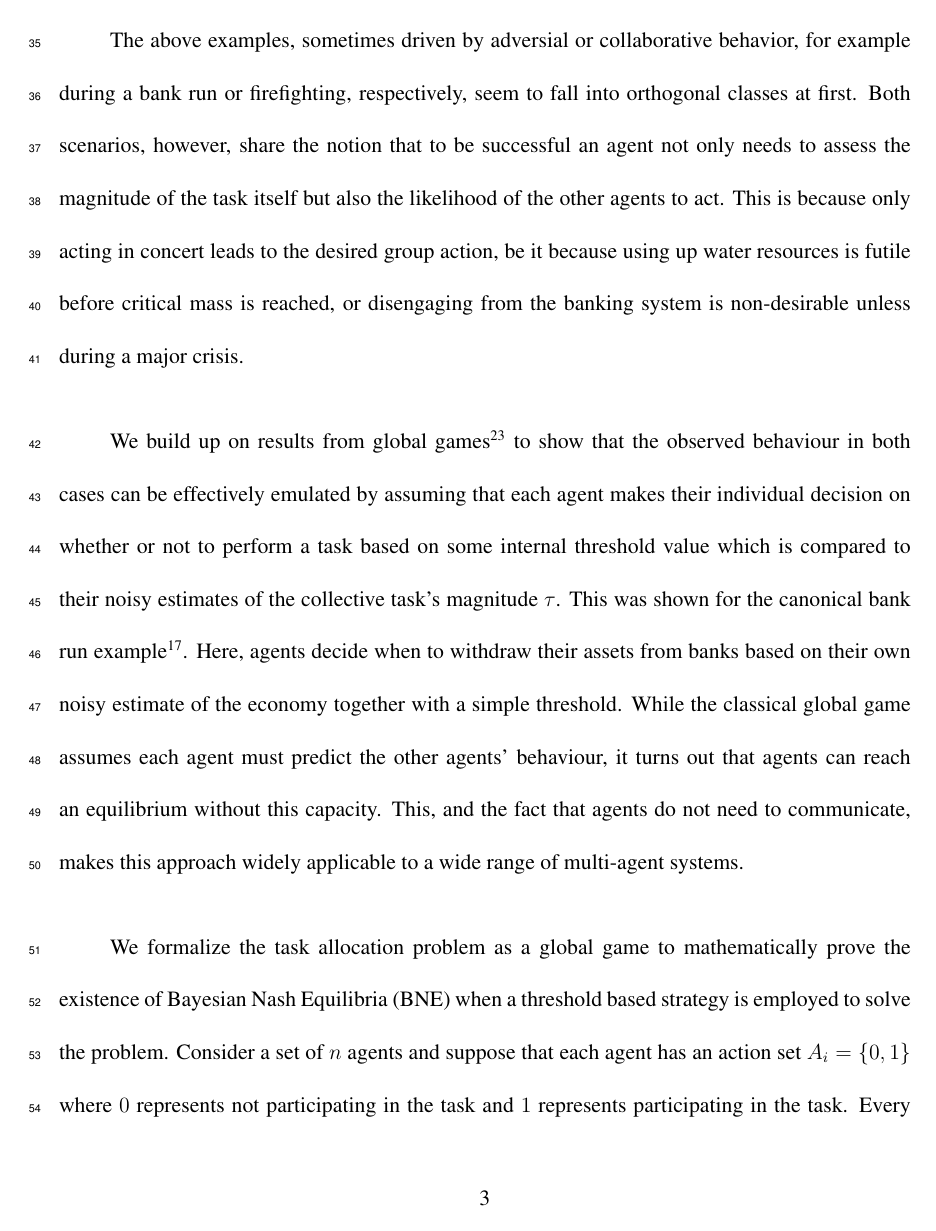
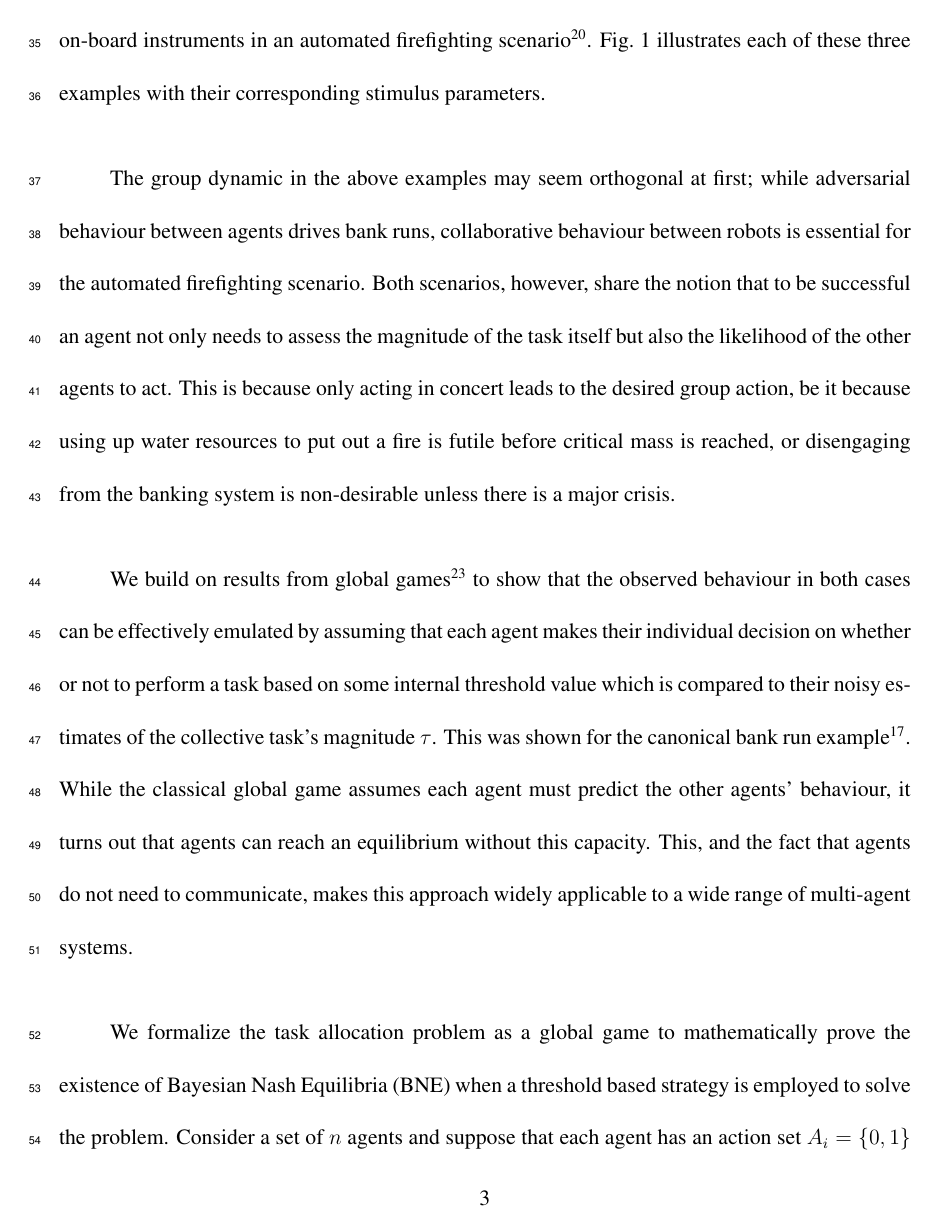
Before and after one commit to akanakia/SigmoidTaskAllocation, a LaTeX paper (Nature/nature-text.tex): page 3 of 16. Compiled offline with pdfLaTeX.

Commit message:
Incorporated some of John's small suggestions.

```diff
--- a/Nature/nature-text.tex
+++ b/Nature/nature-text.tex
@@ -62,4 +62,3 @@
 % --------------- PAPER BODY --------------------
 \linenumbers
 \begin{abstract}
-Task allocation subject to communication constraints is ubiquitous in nature at all scales, ranging from cellular systems\cite{Yoshida2010, Suzuki2015} and social insects\cite{Robinson1987, Gordon1996, Bonabeau1998, Theraulaz1998} to large animal herds\cite{Conradt2003, Conradt2005} and human society\cite{Raafat2009}. Inter-agent communication in large systems is not always possible or desired, either due to physical limitations at the agent level (cellular/insect systems) or properties of the task itself (adversary behaviour in humans).
@@ -78,10 +72,8 @@ Situations like this arise in a number of different fields including neurology\c
-In the case of a bank run\cite{Morris2000}, $\tau$ is an aggregate parameter that represents the strength of the economy of a nation. In the case of social insects foraging for food\cite{Bonabeau1996, Theraulaz1998, Krieger2000}, $\tau$ represents a number of environmental cues such as the (imperfect) measurement of food stores in a colony, pheromone levels\cite{Robinson1987} or the waiting time for food transfer from one agent to another\cite{Seeley1989}. A complex combination of these internal and external cues\cite{Gordon1996} temper an agent's perception of the magnitude of a task. In an engineering context, $\tau$ can be seen as the magnitude of a fire (heat intensity and area covered) as sensed by a robot using on-board instruments in an automated firefighting scenario\cite{Kanakia2014}.
+In the case of a bank run\cite{Morris2000}, $\tau$ is an aggregate stimulus parameter that represents the strength of the economy of a nation. Here, agents decide when to withdraw their assets from banks based on their own noisy estimate of the economy together with a simple threshold. In the case of social insects foraging for food\cite{Bonabeau1996, Theraulaz1998, Krieger2000}, $\tau$ represents a number of environmental cues such as the (imperfect) measurement of food stores in a colony, pheromone levels\cite{Robinson1987} or the waiting time for food transfer from one agent to another\cite{Seeley1989}.  A complex combination of these internal and external cues\cite{Gordon1996} temper an agent's perception of the magnitude of a task. In an engineering context, $\tau$ can be seen as the magnitude of a fire (heat intensity and area covered) as sensed by a robot using on-board instruments in an automated firefighting scenario\cite{Kanakia2014}. Fig.~1 illustrates each of these three examples with their corresponding stimulus parameters.
 
-The above examples, sometimes driven by adversial or collaborative behavior, for example during a bank run or firefighting, respectively, seem to fall into orthogonal classes at first.
-%The firefighting and bank run examples may at first seem orthogonal. During the firefighting scenario agents act collaboratively to achieve a common goal while adversarial behaviour is observed in humans during an economic crisis.
-Both scenarios, however, share the notion that to be successful an agent not only needs to assess the magnitude of the task itself but also the likelihood of the other agents to act. This is because only acting in concert leads to the desired group action, be it because using up water resources is futile before critical mass is reached, or disengaging from the banking system is non-desirable unless during a major crisis.
+The group dynamic in the above examples may seem orthogonal at first; while adversarial behaviour between agents drives bank runs, collaborative behaviour between robots is essential for the automated firefighting scenario. Both scenarios, however, share the notion that to be successful an agent not only needs to assess the magnitude of the task itself but also the likelihood of the other agents to act. This is because only acting in concert leads to the desired group action, be it because using up water resources to put out a fire is futile before critical mass is reached, or disengaging from the banking system is non-desirable unless there is a major crisis.
 
- We build up on results from global games\cite{Carlsson1993} to show that the observed behaviour in both cases can be effectively emulated by assuming that each agent makes their individual decision on whether or not to perform a task based on some internal threshold value which is compared to their noisy estimates of the collective task's magnitude $\tau$. This was shown for the canonical bank run example\cite{Morris2000}. Here, agents decide when to withdraw their assets from banks based on their own noisy estimate of the economy together with a simple threshold.  While the classical global game assumes each agent must predict the other agents' behaviour, it turns out that agents can reach an equilibrium without this capacity. This, and the fact that agents do not need to communicate, makes this approach widely applicable to a wide range of multi-agent systems.
+We build on results from global games\cite{Carlsson1993} to show that the observed behaviour in both cases can be effectively emulated by assuming that each agent makes their individual decision on whether or not to perform a task based on some internal threshold value which is compared to their noisy estimates of the collective task's magnitude $\tau$. This was shown for the canonical bank run example\cite{Morris2000}. While the classical global game assumes each agent must predict the other agents' behaviour, it turns out that agents can reach an equilibrium without this capacity. This, and the fact that agents do not need to communicate, makes this approach widely applicable to a wide range of multi-agent systems.
 
 We formalize the task allocation problem as a global game to mathematically prove the existence of Bayesian Nash Equilibria (BNE) when a threshold based strategy is employed to solve the problem. Consider a set of $n$ agents and suppose that each agent has an action set $A_i=\{0,1\}$ where $0$ represents not participating in the task and $1$ represents participating in the task. Every agent is also aware of the total number of other agents, $n$ in the system. For the purpose of analysis we assume the decision to act or not to act is made by all agents at the same time, i.e.\ this is a one-shot game with no notion of time. In swarms of minimalist agents with limited capabilities, the resource required to collaboratively complete a task is invariably quantized into the number of agents attempting to complete that task. We therefore let the magnitude parameter $\tau$ be a real number which represents how many agents are required to complete a task. We further assume that it belongs to an interval $E=[c,d]$ in $\R$. Finally, we let $u_i:A_i\times\Z^+\times \R\to \R$ be the utility of the $i^{\text{th}}$ agent, where $u_i(a_i,g,\tau)$ is the utility of the $i^{\text{th}}$ agent when $g$ other agents have decided to participate in the task of magnitude $\tau$. In general, the utility of each agent depends on the joint actions of the rest of the agents. For simplicity, we assume the utility to be proportional to the number of agents participating in the activity. The following discussion can be substantially generalized but this form of utility serves the purpose of this study.
 
```
Also changed, not shown: Nature/nature-text.tex (9 more changed lines).
